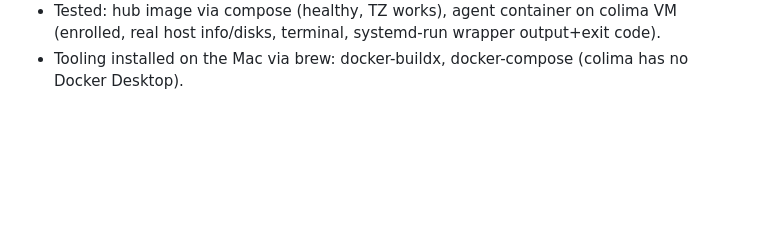
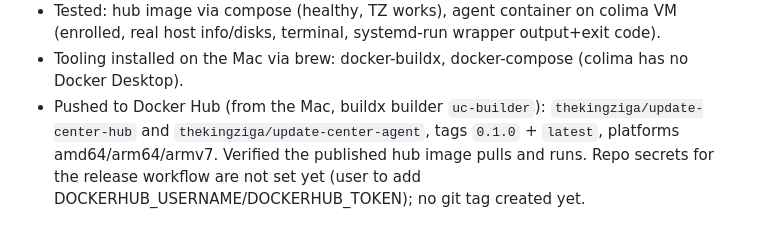
Before and after one commit to thekingziga/update-center, a Markdown page: CONTEXT.md, the part around the change. Drawn GitHub-style; blank space fills up the shorter version.

Commit message:
Log Docker Hub release in CONTEXT.md
Co-Authored-By: Claude Opus 5.5 <noreply@anthropic.com>

```diff
--- a/CONTEXT.md
+++ b/CONTEXT.md
@@ -97,3 +97,7 @@ Discord `/run` (gated), agent self-update.
 - Tested: hub image via compose (healthy, TZ works), agent container on colima VM (enrolled, real host
   info/disks, terminal, systemd-run wrapper output+exit code).
 - Tooling installed on the Mac via brew: docker-buildx, docker-compose (colima has no Docker Desktop).
+- Pushed to Docker Hub (from the Mac, buildx builder `uc-builder`): `thekingziga/update-center-hub`
+  and `thekingziga/update-center-agent`, tags `0.1.0` + `latest`, platforms amd64/arm64/armv7.
+  Verified the published hub image pulls and runs. Repo secrets for the release workflow
+  are not set yet (user to add DOCKERHUB_USERNAME/DOCKERHUB_TOKEN); no git tag created yet.
```
